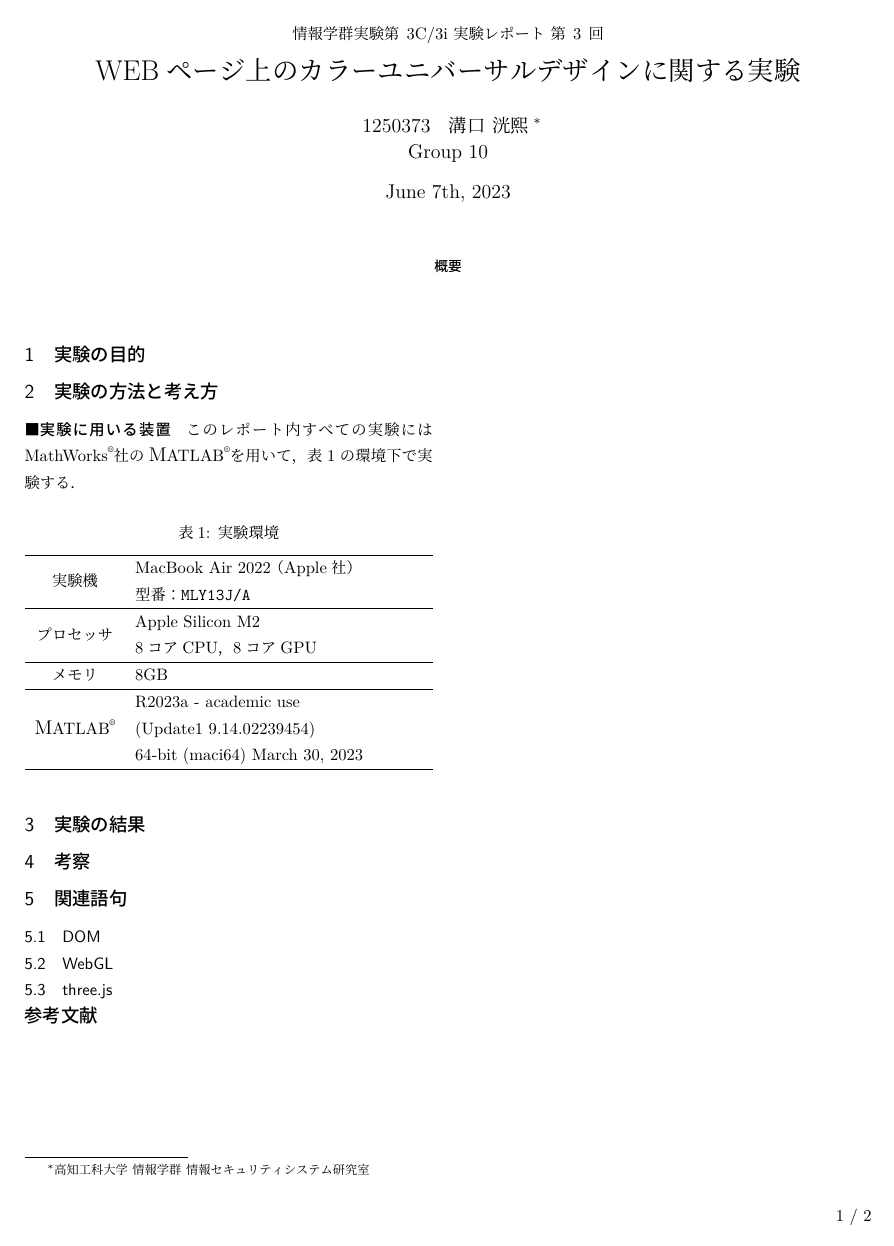
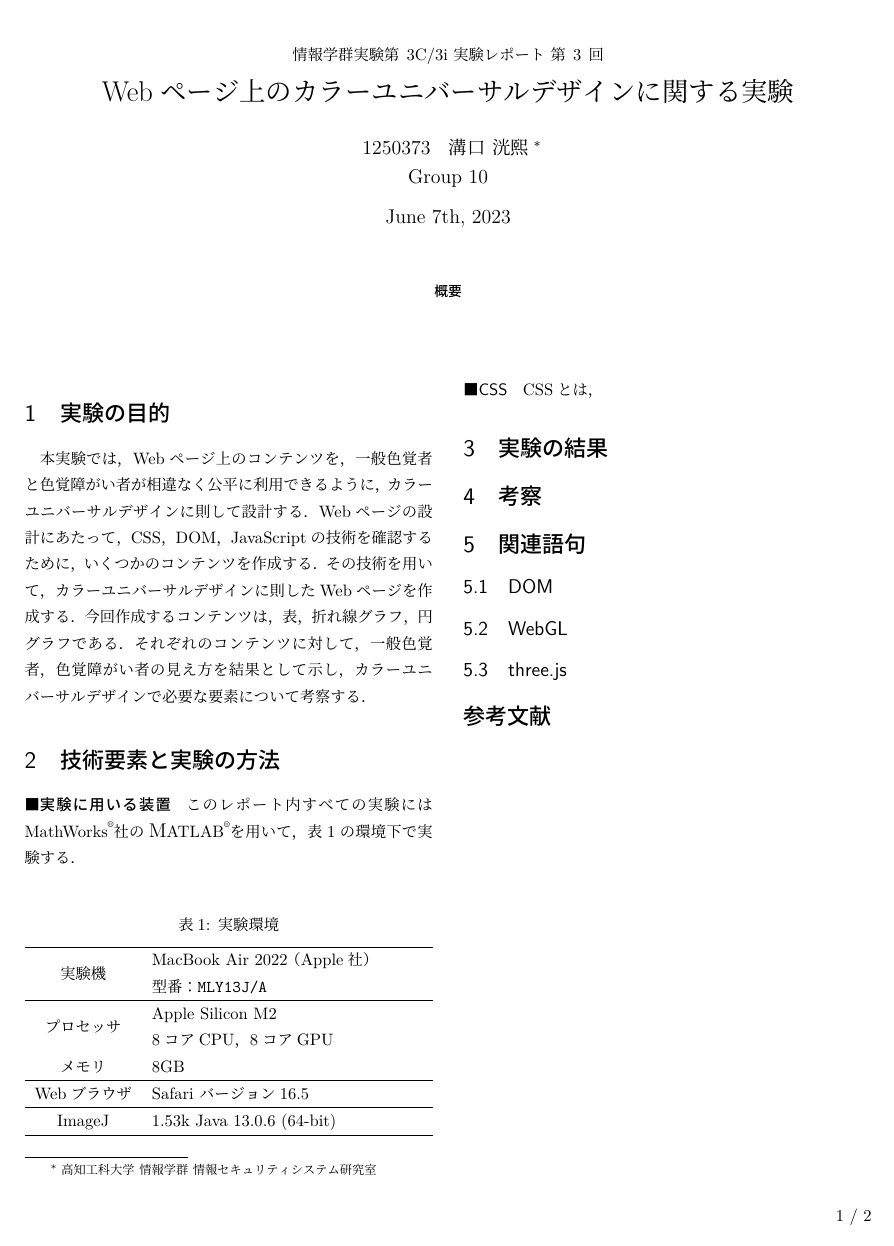
Before and after one commit to MIZOGUCHIKoki/InformationExperiment_3c-3i, a LaTeX document (Report/report3/1250373_3.tex, which reads Report/report3/11_purpose.tex, Report/report3/12_method.tex, Report/report3/90_kadaitable.tex): page 1 of 2. Compiled offline with LuaLaTeX; a missing bibliography style is replaced by a similar one.

Commit message:
Define format

```diff
--- a/Report/report3/11_purpose.tex
+++ b/Report/report3/11_purpose.tex
@@ -1 +1,5 @@
 \section{\purpose}
+本実験では，Webページ上のコンテンツを，一般色覚者と色覚障がい者が相違なく公平に利用できるように，カラーユニバーサルデザインに則して設計する．
+Webページの設計にあたって，CSS，DOM，JavaScriptの技術を確認するために，いくつかのコンテンツを作成する．
+その技術を用いて，カラーユニバーサルデザインに則したWebページを作成する．
+今回作成するコンテンツは，表，折れ線グラフ，円グラフである．それぞれのコンテンツに対して，一般色覚者，色覚障がい者の見え方を結果として示し，カラーユニバーサルデザインで必要な要素について考察する．
--- a/Report/report3/1250373_3.tex
+++ b/Report/report3/1250373_3.tex
@@ -1,8 +1,8 @@
-\documentclass[twoside,twocolumn]{ltjsarticle}
+\documentclass[twoside]{ltjsarticle}
 \usepackage{silence}
 \WarningFilter{caption}{Unknown document}
 \usepackage[top=20truemm,bottom=20truemm,left=15truemm,right=15truemm,headheight=20pt]{geometry}
-\usepackage{fancyhdr,lastpage,abstract,listings,float,wrapfig,tabularx,multirow}
+\usepackage{fancyhdr,lastpage,abstract,listings,float,wrapfig,tabularx,multirow,multicol}
 \usepackage{hyperref,graphics,graphicx,framed,subcaption}
 \usepackage[symbol]{footmisc}
 \usepackage{amsmath,amssymb}
@@ -28,7 +28,7 @@
     \renewcommand{\headrulewidth}{0mm}
 }
 \lstset{
-    language = {Matlab},
+    language = {html},
     %backgroundcolor={\color[gray]{.90}},
     breaklines = true,
     breakindent = 10pt,
@@ -78,23 +78,22 @@
 \AtBeginDocument{
     \renewcommand{\thelstlisting}{\thesection-\arabic{lstlisting}}
 }
-\title{{\normalsize 情報学群実験第3C/3i 実験レポート 第3回}\\WEBページ上のカラーユニバーサルデザインに関する実験}
+\title{{\normalsize 情報学群実験第3C/3i 実験レポート 第3回}\\Webページ上のカラーユニバーサルデザインに関する実験}
 \author{1250373\hspace{1\zw}溝口 洸熙\thanks{高知工科大学 情報学群 情報セキュリティシステム研究室}\\Group 10}
 \date{June 7th, 2023}
 \input{90_kadaitable.tex}
 \pagestyle{report}
 \begin{document}
-\twocolumn[
 \maketitle
 \thispagestyle{report}
 \input{00_abstract.tex}
-]
-\saythanks
+\begin{multicols*}{2}
     \input{11_purpose.tex}
     \input{12_method.tex}
     \input{13_result.tex}
     \input{14_consideration.tex}
     \input{30_words.tex}
     \bibliography{bib}
+\end{multicols*}
 \input{91_appendix.tex}
 \end{document}
--- a/Report/report3/12_method.tex
+++ b/Report/report3/12_method.tex
@@ -5,17 +5,18 @@
     \label{tbl:実験環境}
     \begin{tabularx}{\columnwidth}{cR}
         \hline
-        \multirow{2}{*}{実験機}     & MacBook Air 2022 （Apple社）      \\
-                                 & 型番：\texttt{MLY13J/A}           \\
+        \multirow{2}{*}{実験機}   & MacBook Air 2022 （Apple社）   \\
+                               & 型番：\texttt{MLY13J/A}        \\
         \hline
-        \multirow{2}{*}{プロセッサ}   & Apple Silicon M2               \\
-                                 & 8コアCPU，8コアGPU                  \\
+        \multirow{2}{*}{プロセッサ} & Apple Silicon M2            \\
+                               & 8コアCPU，8コアGPU               \\
+        メモリ                    & 8GB                         \\
         \hline
-        メモリ                      & 8GB                            \\
+        Webブラウザ                & Safari\ バージョン16.5           \\
         \hline
-        \multirow{3}{*}{\matlab} & R2023a - academic use          \\
-                                 & (Update1 9.14.02239454)        \\
-                                 & 64-bit (maci64) March 30, 2023 \\
+        ImageJ                 & 1.53k\ Java 13.0.6 (64-bit) \\
         \hline
     \end{tabularx}
 \end{table}
+\paragraph{CSS}
+CSSとは，
--- a/Report/report3/90_kadaitable.tex
+++ b/Report/report3/90_kadaitable.tex
@@ -1,31 +1,17 @@
 % paragraph command
 \newcommand{\purpose}{実験の目的}
-\newcommand{\method}{実験の方法と考え方}
+\newcommand{\method}{技術要素と実験の方法}
 \newcommand{\result}{実験の結果}
 \newcommand{\consideration}{考察}
 \newcommand{\conclusion}{結論}
 % 課題1
-\newcommand{\kadaia}{画像の理解}
-\newcommand{\kadaiaa}{カラーチャネル操作}
-\newcommand{\kadaiab}{画像の量子化数変換}
-\newcommand{\kadaiac}{階調反転}
-\newcommand{\kadaiad}{閾値処理}
-\newcommand{\kadaiae}{ヒストグラム}
-\newcommand{\kadaiaf}{背景差分}
+\newcommand{\kadaia}{WEBインターフェイス}
+\newcommand{\kadaiaa}{講義一覧の作成}
+\newcommand{\kadaiab}{ブラウザ判定}
+\newcommand{\kadaiac}{ブラウザによるスタイルシートの切り替え}
+\newcommand{\kadaiad}{時刻によるスタイルシートの切り替え}
+\newcommand{\kadaiae}{マウスイベントの取得}
 % 課題2
-\newcommand{\kadaib}{画像のフィルタ処理}
-\newcommand{\kadaiba}{テスト画像作成}
-\newcommand{\kadaibb}{平滑化フィルタ・メディアンフィルタ}
-\newcommand{\kadaibc}{微分フィルタ}
-\newcommand{\kadaibd}{Laplacianフィルタ}
-\newcommand{\kadaibe}{色空間変換}
-% 課題3
-\newcommand{\kadaic}{視覚情報処理\ \ 方位残効}
-\newcommand{\kadaica}{正弦波縞の作成}
-\newcommand{\kadaicb}{方位残効のデモ作成}
-% 課題4
-\newcommand{\kadaid}{画像のフーリエ変換・逆フーリエ変換}
-\newcommand{\kadaida}{2次元FFT\ 1}
-\newcommand{\kadaidb}{2次元FFT\ 2}
-\newcommand{\kadaidc}{2次元FFT\ 3}
-\newcommand{\kadaidd}{高域通過フィルタ}
+\newcommand{\kadaib}{カラーユニバーサルデザイン}
+\newcommand{\kadaiba}{カラーユニバーサルデザインを考慮したWebページの修正1}
+\newcommand{\kadaibb}{カラーユニバーサルデザインを考慮したWebページの修正2}
--- a/Report/report3/91_appendix.tex
+++ b/Report/report3/91_appendix.tex
@@ -1,7 +1,6 @@
 \setcounter{subsection}{0}
 \renewcommand{\thelstlisting}{\thesubsection-\arabic{lstlisting}}
 \renewcommand{\thesubsection}{\Alph{subsection}}
-\newcommand{\ssecref}[1]{{#1}}
 \makeatletter
 \@addtoreset{lstlisting}{subsection}
 \makeatother
@@ -9,4 +8,3 @@
     frame={single},
     numbers={left}
 }
-\twocolumn[
```
Also changed, not shown: Report/report3/91_appendix.tex (12 more changed lines). Lines whose indentation alone changed are shown as unchanged.
